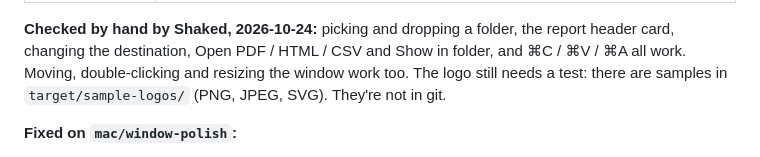
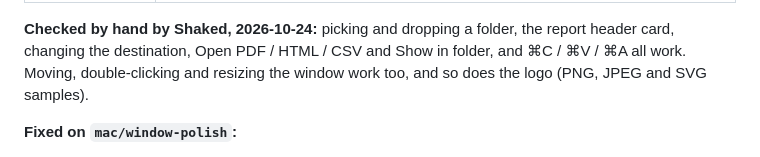
Before and after one commit to shakedex/LunaApp, a Markdown page: docs/macos.md, the part around the change. Rendered like a GitHub page.

Commit message:
docs(macos): item 7 logo checked
Co-Authored-By: Claude Opus 5.5 <noreply@anthropic.com>

```diff
--- a/docs/macos.md
+++ b/docs/macos.md
@@ -254,8 +254,8 @@ over the screen. Reports went to a scratch folder and `settings.toml` was put ba
 
 **Checked by hand by Shaked, 2026-10-24:** picking and dropping a folder, the report header
 card, changing the destination, Open PDF / HTML / CSV and Show in folder, and ⌘C / ⌘V / ⌘A
-all work. Moving, double-clicking and resizing the window work too. The logo still needs a
-test: there are samples in `target/sample-logos/` (PNG, JPEG, SVG). They're not in git.
+all work. Moving, double-clicking and resizing the window work too, and so does the logo
+(PNG, JPEG and SVG samples).
 
 **Fixed on `mac/window-polish`:**
 
```
